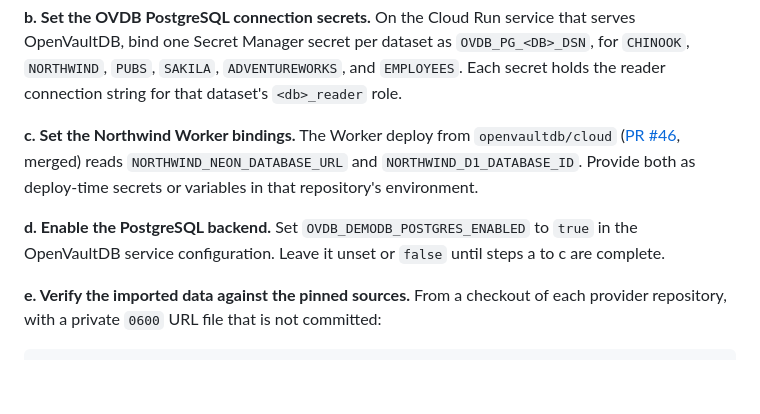
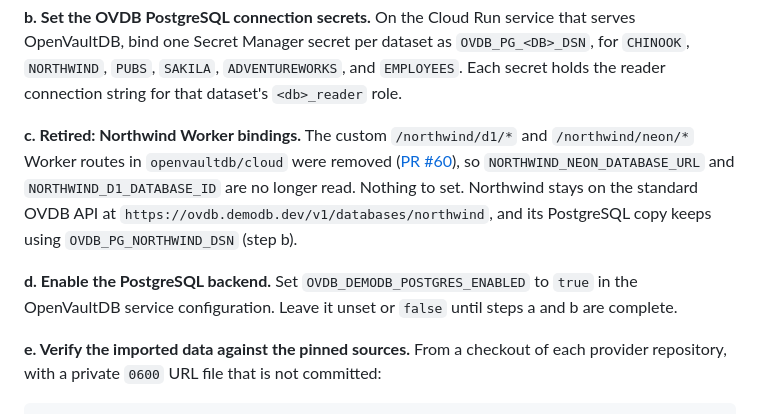
Before and after one commit to demo-db/websites, a Markdown page: docs/postgresql-activation.md, the part around the change. Drawn GitHub-style; blank space fills up the shorter version.

Commit message:
docs: retire the Northwind Worker bindings step
openvaultdb/cloud#60 drops the custom /northwind/d1 and /northwind/neon
Worker routes, so NORTHWIND_NEON_DATABASE_URL and NORTHWIND_D1_DATABASE_ID
are no longer read. Northwind stays on ovdb.demodb.dev/v1.

Co-Authored-By: Claude Opus 5.5 <noreply@anthropic.com>

```diff
--- a/docs/postgresql-activation.md
+++ b/docs/postgresql-activation.md
@@ -65,9 +65,9 @@ Complete these steps in order. Use the private Neon and Cloud Run consoles or Se
 
 **b. Set the OVDB PostgreSQL connection secrets.** On the Cloud Run service that serves OpenVaultDB, bind one Secret Manager secret per dataset as `OVDB_PG_<DB>_DSN`, for `CHINOOK`, `NORTHWIND`, `PUBS`, `SAKILA`, `ADVENTUREWORKS`, and `EMPLOYEES`. Each secret holds the reader connection string for that dataset's `<db>_reader` role.
 
-**c. Set the Northwind Worker bindings.** The Worker deploy from `openvaultdb/cloud` ([PR #46](https://github.com/openvaultdb/cloud/pull/46), merged) reads `NORTHWIND_NEON_DATABASE_URL` and `NORTHWIND_D1_DATABASE_ID`. Provide both as deploy-time secrets or variables in that repository's environment.
+**c. Retired: Northwind Worker bindings.** The custom `/northwind/d1/*` and `/northwind/neon/*` Worker routes in `openvaultdb/cloud` were removed ([PR #60](https://github.com/openvaultdb/cloud/pull/60)), so `NORTHWIND_NEON_DATABASE_URL` and `NORTHWIND_D1_DATABASE_ID` are no longer read. Nothing to set. Northwind stays on the standard OVDB API at `https://ovdb.demodb.dev/v1/databases/northwind`, and its PostgreSQL copy keeps using `OVDB_PG_NORTHWIND_DSN` (step b).
 
-**d. Enable the PostgreSQL backend.** Set `OVDB_DEMODB_POSTGRES_ENABLED` to `true` in the OpenVaultDB service configuration. Leave it unset or `false` until steps a to c are complete.
+**d. Enable the PostgreSQL backend.** Set `OVDB_DEMODB_POSTGRES_ENABLED` to `true` in the OpenVaultDB service configuration. Leave it unset or `false` until steps a and b are complete.
 
 **e. Verify the imported data against the pinned sources.** From a checkout of each provider repository, with a private `0600` URL file that is not committed:
 
```
